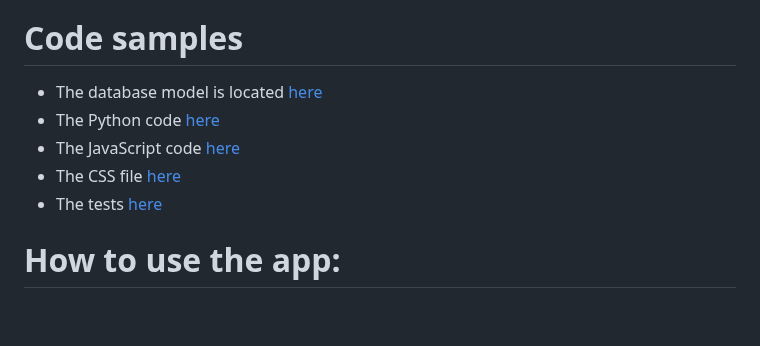
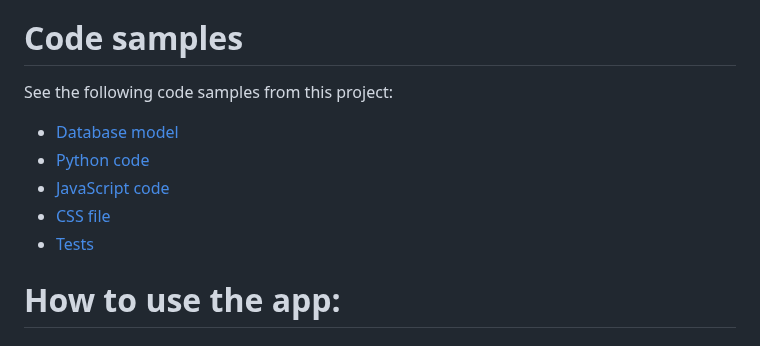
Before and after one commit to trushmi/vocab, a Markdown page: README.md, the part around the change. GitHub-like rendering; blank space fills up the shorter version.

```diff
--- a/README.md
+++ b/README.md
@@ -45,11 +45,13 @@ App includes interactive features to help users practice and memorize new vocabu
 - Generated definition and audio pronunciations for words
 
 # Code samples
-- The database model is located [here](https://github.com/trushmi/vocab/blob/main/model.py)
-- The Python code [here](https://github.com/trushmi/vocab/blob/main/server.py)
-- The JavaScript code [here](https://github.com/trushmi/vocab/blob/main/static/js/dashboard.js)
-- The CSS file [here](https://github.com/trushmi/vocab/blob/main/static/css/flashcards.css)
-- The tests [here](https://github.com/trushmi/vocab/blob/main/test_server.py)
+See the following code samples from this project:
+- [Database model](https://github.com/trushmi/vocab/blob/main/model.py)
+- [Python code](https://github.com/trushmi/vocab/blob/main/server.py)
+- [JavaScript code](https://github.com/trushmi/vocab/blob/main/static/js/dashboard.js)
+- [CSS file](https://github.com/trushmi/vocab/blob/main/static/css/flashcards.css)
+- [Tests](https://github.com/trushmi/vocab/blob/main/test_server.py)
+
 # How to use the app:
 ### 1. Create an account or log in
 - On the sign-in page, enter your credentials to access the app.
```
